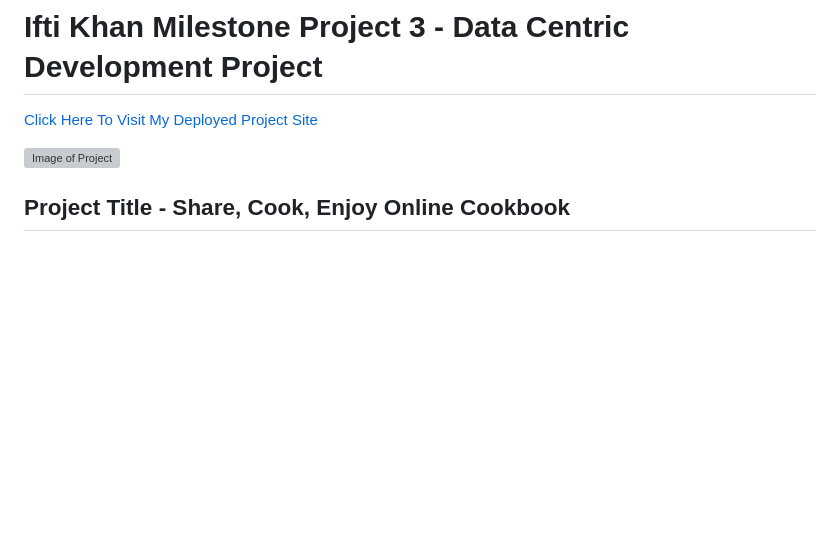
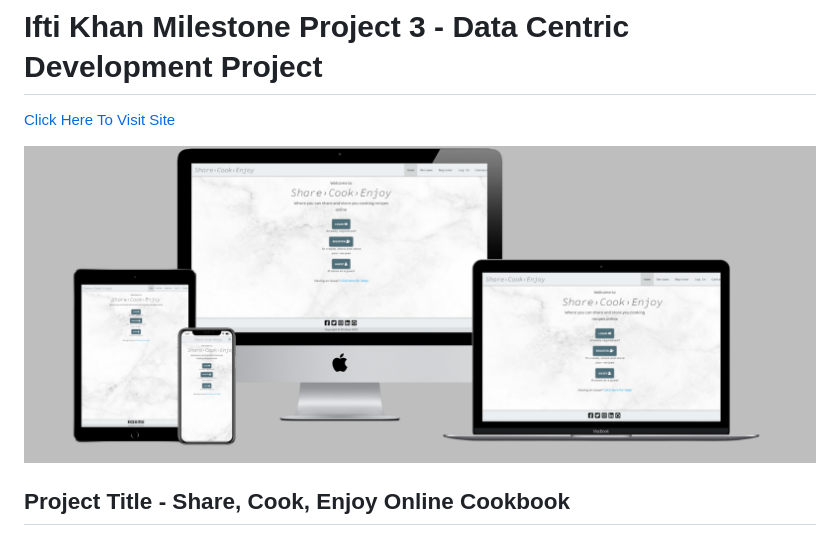
Before and after one commit to ifti-khan/cookbook, a Markdown page: README.md, the part around the change. Rendered like a GitHub page; pictures changed too: static/img/cookbook-multi-device-img.png (added); blank space fills up the shorter version; grey boxes are pictures that could not be loaded.

Commit message:
Mod: New multi device img added to assets and readme and site URL updated

```diff
--- a/README.md
+++ b/README.md
@@ -1,8 +1,8 @@
 # Ifti Khan Milestone Project 3 - Data Centric Development Project
 
-[Click Here To Visit My Deployed Project Site](https://ifti-khan-cookbook.onrender.com)
+[Click Here To Visit Site](https://ifti-khan-cookbook.onrender.com)
 
-![Image of Project](writeup_files/images/responsive-site-device.jpg)
+![Image of Project](static/img/cookbook-multi-device-img.png)
 
 ## Project Title - Share, Cook, Enjoy Online Cookbook
 
```
